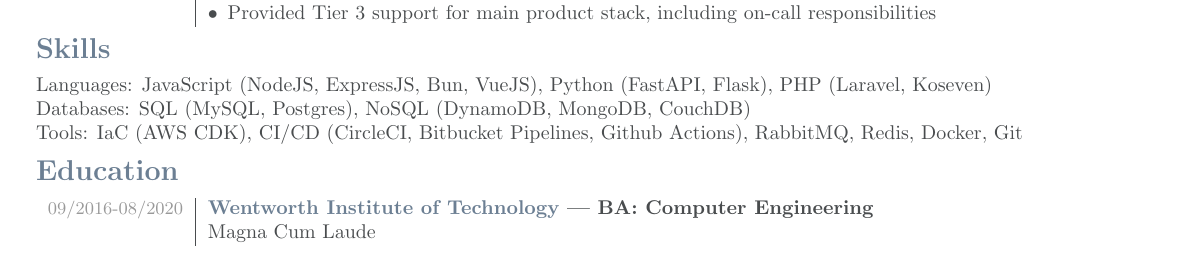
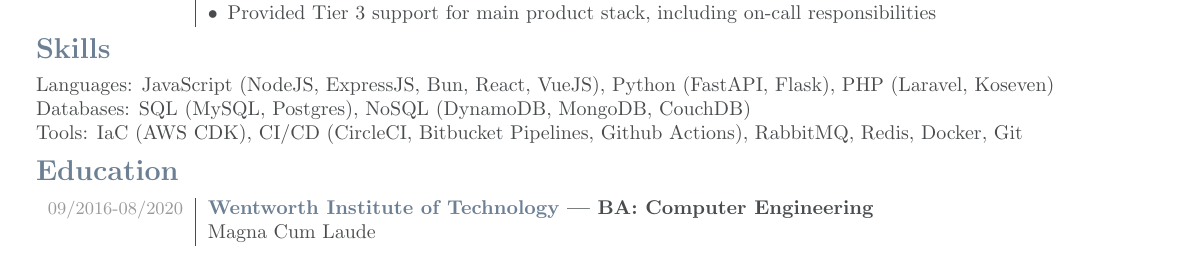
Before and after one commit to ybhov/resume, a LaTeX CV (IanHovdeResume.tex): part of the page, cut so that both start at the same text. Compiled offline with pdfLaTeX.

Commit message:
add react

```diff
--- a/IanHovdeResume.tex
+++ b/IanHovdeResume.tex
@@ -85,7 +85,7 @@
 \end{tabularx}
 
 \section*{\textcolor{blueishgray}{Skills}}
-Languages: JavaScript (NodeJS, ExpressJS, Bun, VueJS), Python (FastAPI, Flask), PHP (Laravel, Koseven) \\
+Languages: JavaScript (NodeJS, ExpressJS, Bun, React, VueJS), Python (FastAPI, Flask), PHP (Laravel, Koseven) \\
 Databases: SQL (MySQL, Postgres), NoSQL (DynamoDB, MongoDB, CouchDB) \\
 Tools: IaC (AWS CDK), CI/CD (CircleCI, Bitbucket Pipelines, Github Actions), RabbitMQ, Redis, Docker, Git
 
```
Also changed, not shown: IanHovdeResume.pdf.
